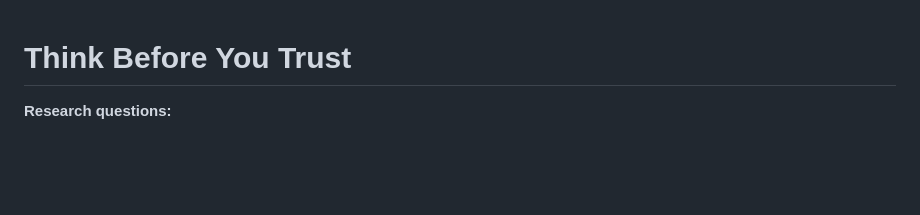
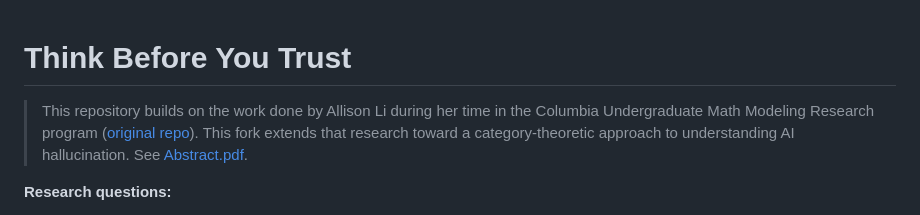
Before and after one commit to WillBetts22/think-before-you-trust, a Markdown page: README.md, the part around the change. GitHub-like rendering; blank space fills up the shorter version.

Commit message:
chaning the readme

```diff
--- a/README.md
+++ b/README.md
@@ -1,4 +1,6 @@
 # Think Before You Trust
+
+> This repository builds on the work done by Allison Li during her time in the Columbia Undergraduate Math Modeling Research program ([original repo](https://github.com/allison324/think-before-you-trust)). This fork extends that research toward a category-theoretic approach to understanding AI hallucination. See [Abstract.pdf](Abstract.pdf).
 
 **Research questions:**
 1. Does the model's self-reported confidence actually help identify which claims to verfiy under limited budget?
```
